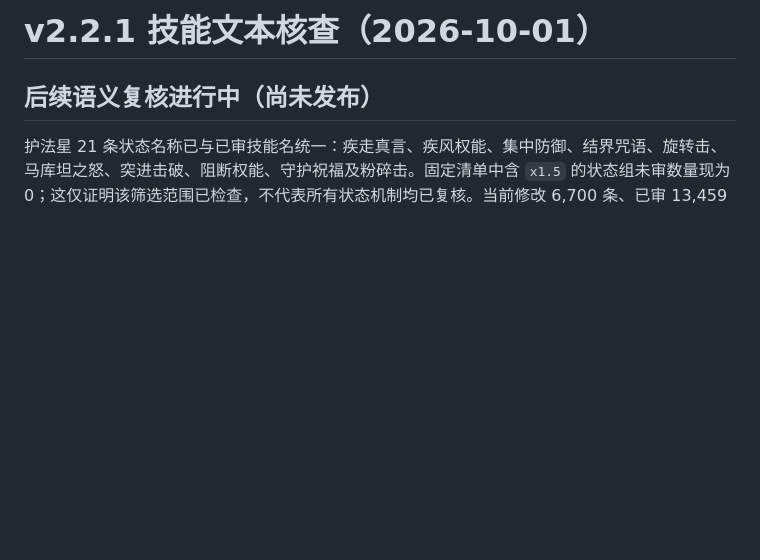
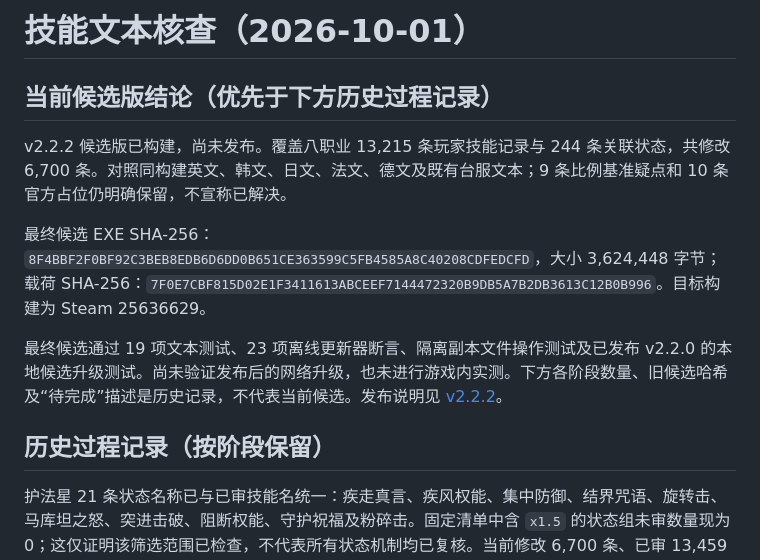
Before and after one commit to lulinlulu888-design/Aion2-Steam-CN, a Markdown page: docs/SKILL-REVIEW.md, the part around the change. Drawn GitHub-style; blank space fills up the shorter version.

Commit message:
Document multilingual review results and candidate release scope

```diff
--- a/docs/SKILL-REVIEW.md
+++ b/docs/SKILL-REVIEW.md
@@ -1,6 +1,14 @@
-# v2.2.1 技能文本核查（2026-10-01）
+# 技能文本核查（2026-10-01）
 
-## 后续语义复核进行中（尚未发布）
+## 当前候选版结论（优先于下方历史过程记录）
+
+v2.2.2 候选版已构建，尚未发布。覆盖八职业 13,215 条玩家技能记录与 244 条关联状态，共修改 6,700 条。对照同构建英文、韩文、日文、法文、德文及既有台服文本；9 条比例基准疑点和 10 条官方占位仍明确保留，不宣称已解决。
+
+最终候选 EXE SHA-256：`8F4BBF2F0BF92C3BEB8EDB6D6DD0B651CE363599C5FB4585A8C40208CDFEDCFD`，大小 3,624,448 字节；载荷 SHA-256：`7F0E7CBF815D02E1F3411613ABCEEF7144472320B9DB5A7B2DB3613C12B0B996`。目标构建为 Steam 25636629。
+
+最终候选通过 19 项文本测试、23 项离线更新器断言、隔离副本文件操作测试及已发布 v2.2.0 的本地候选升级测试。尚未验证发布后的网络升级，也未进行游戏内实测。下方各阶段数量、旧候选哈希及“待完成”描述是历史记录，不代表当前候选。发布说明见 [v2.2.2](RELEASE-v2.2.2.md)。
+
+## 历史过程记录（按阶段保留）
 
 护法星 21 条状态名称已与已审技能名统一：疾走真言、疾风权能、集中防御、结界咒语、旋转击、马库坦之怒、突进击破、阻断权能、守护祝福及粉碎击。固定清单中含 `x1.5` 的状态组未审数量现为 0；这仅证明该筛选范围已检查，不代表所有状态机制均已复核。当前修改 6,700 条、已审 13,459 条，19 项测试及载荷回读通过，未发布。
 
```
Also changed, not shown: docs/RELEASE-v2.2.2.md (added, +26 -0 lines).
